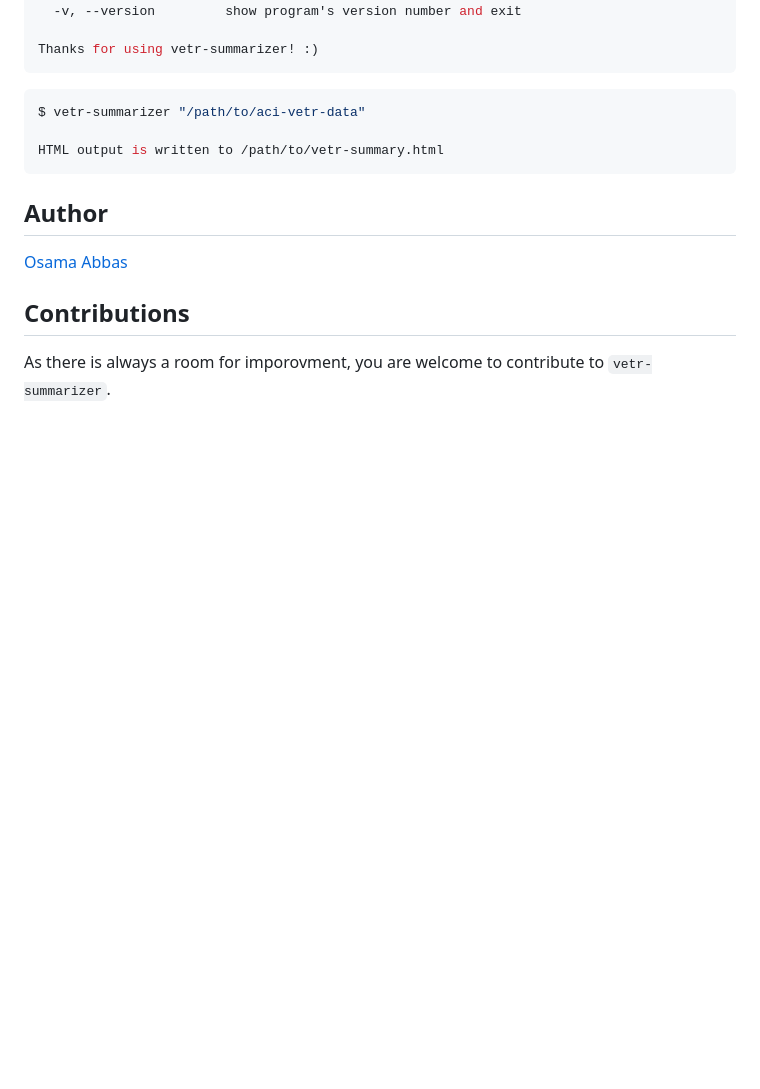
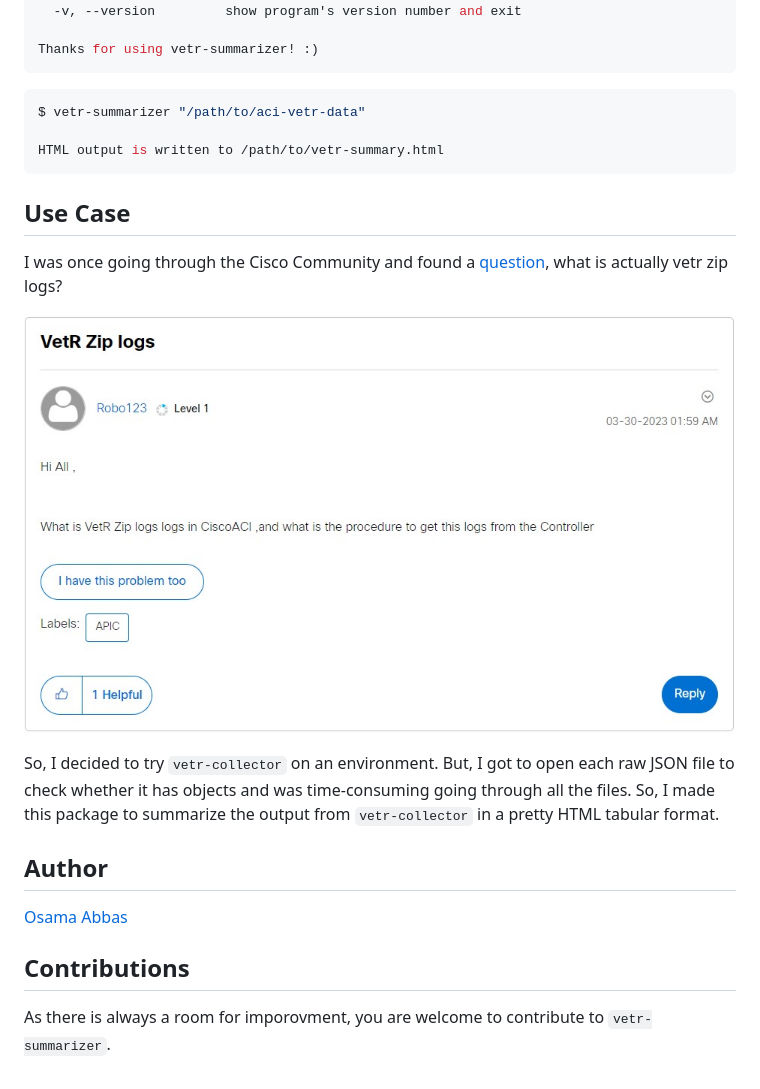
Before and after one commit to Tes3awy/vetr-summarizer, a Markdown page: README.md, the part around one of its changes. GitHub-like rendering; blank space fills up the shorter version.

````diff
--- a/README.md
+++ b/README.md
@@ -88,6 +100,17 @@ $ vetr-summarizer "/path/to/aci-vetr-data"
 HTML output is written to /path/to/vetr-summary.html
 ```
 
+## Use Case
+
+I was once going through the Cisco Community and found a [question](https://community.cisco.com/t5/application-centric-infrastructure/vetr-zip-logs/td-p/4804529), what is actually vetr zip logs?
+
+![Question](./assets/q.jpg)
+
+So, I decided to try `vetr-collector` on an environment. But, I got to open each raw JSON file to check whether it has objects and was time-consuming going through all the files. So, I made this package to summarize the output from `vetr-collector` in a pretty HTML tabular format.
+
+
+
+
 ## Author
 
 [Osama Abbas](https://www.linkedin.com/in/oabbas/)
````
Also changed, not shown: other parts of README.md (+16 -4 lines).
